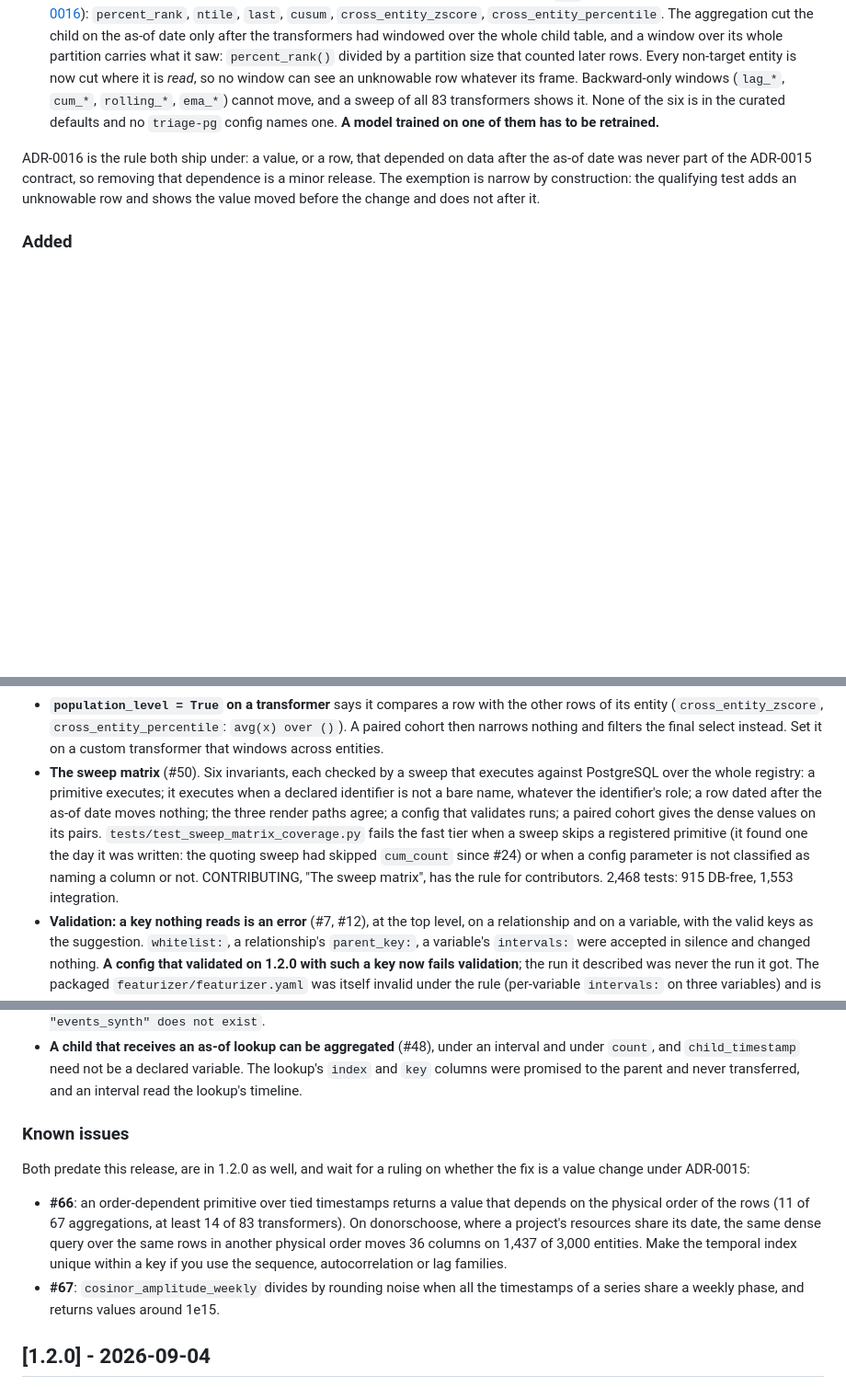
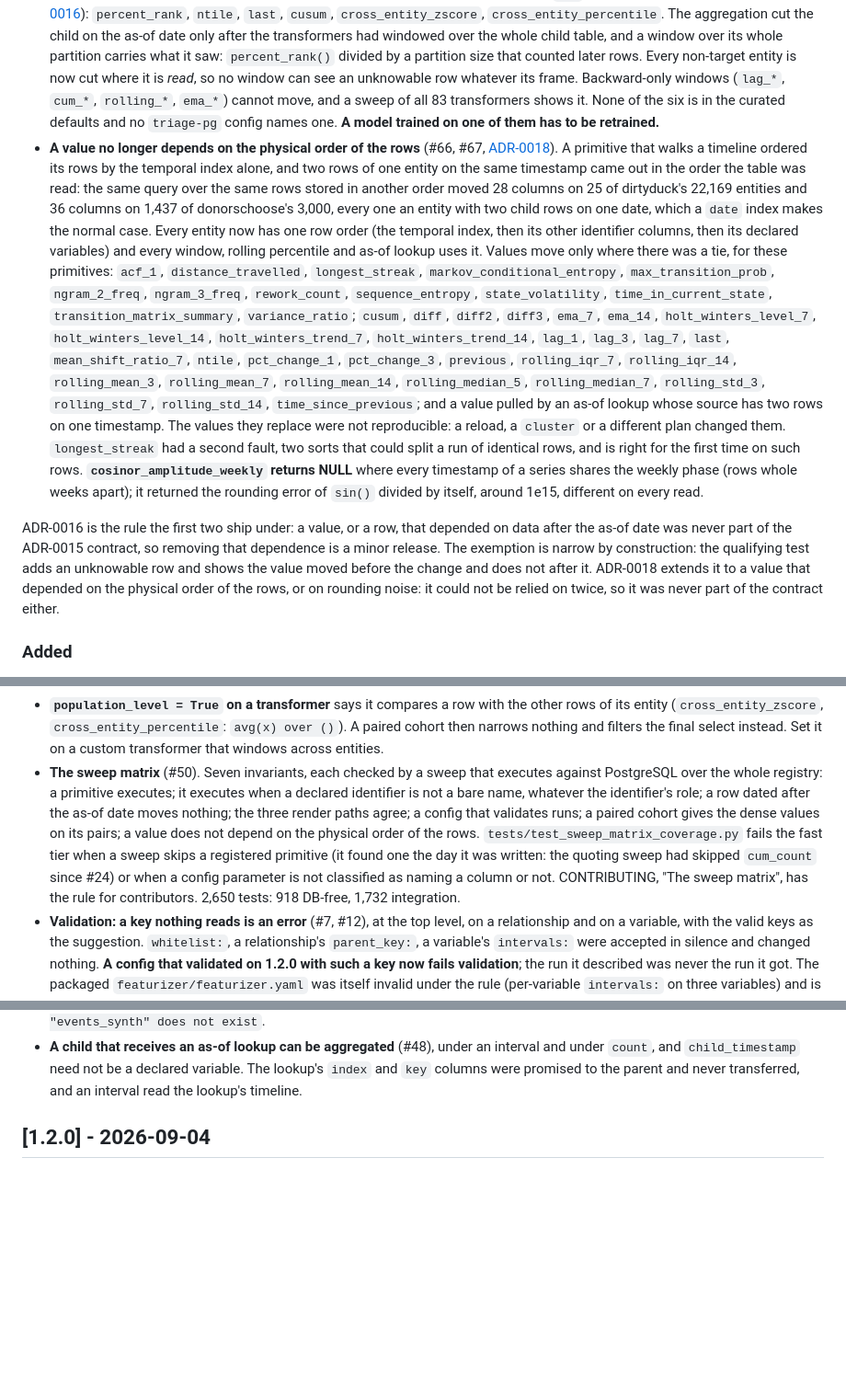
Before and after one commit to ccd-ia/featurizer, a Markdown page: CHANGELOG.md, 3 parts joined by grey strips. Shown at 92% size. GitHub-like rendering; blank space fills up the shorter version.

Commit message:
chore(release): v1.3.0 picks up #66 and #67 (ADR-0018) before the tag
The release commit listed #66 and #67 as known issues, filed the same day and
waiting for a ruling. The ruling came, the fix landed (2145392), and 1.3.0 was
held untagged for it. The CHANGELOG section now names ADR-0018 as the third
change to what a matrix contains, lists every primitive whose value can move
(only where two rows share a timestamp, or a series sits on one weekly phase),
and drops the known-issues section. The sweep-matrix bullet counts seven
invariants; the docs bullet names the two new FAQ entries.

The featurizer-dfs skill's stability bullet gains the ADR-0018 sentence. Test
counts: 2,650 (918 DB-free + 1,732 integration).

The CHANGELOG date and CITATION.cff's date-released stay 2026-09-21, the day
the section was written; tests/test_citation_parity.py holds them together.

Co-Authored-By: Claude Fable 5.1 <noreply@anthropic.com>

```diff
--- a/CHANGELOG.md
+++ b/CHANGELOG.md
@@ -52,12 +52,44 @@ names do not move. **Two things do change what a matrix contains, by ruling
   transformers shows it. None of the six is in the curated defaults and no
   `triage-pg` config names one. **A model trained on one of them has to be
   retrained.**
+- **A value no longer depends on the physical order of the rows** (#66, #67,
+  [ADR-0018](docs/adr/0018-a-value-does-not-depend-on-the-physical-order-of-the-rows.md)).
+  A primitive that walks a timeline ordered its rows by the temporal index
+  alone, and two rows of one entity on the same timestamp came out in the
+  order the table was read: the same query over the same rows stored in
+  another order moved 28 columns on 25 of dirtyduck's 22,169 entities and 36
+  columns on 1,437 of donorschoose's 3,000, every one an entity with two child
+  rows on one date, which a `date` index makes the normal case. Every entity
+  now has one row order (the temporal index, then its other identifier
+  columns, then its declared variables) and every window, rolling percentile
+  and as-of lookup uses it. Values move only where there was a tie, for these
+  primitives: `acf_1`, `distance_travelled`, `longest_streak`,
+  `markov_conditional_entropy`, `max_transition_prob`, `ngram_2_freq`,
+  `ngram_3_freq`, `rework_count`, `sequence_entropy`, `state_volatility`,
+  `time_in_current_state`, `transition_matrix_summary`, `variance_ratio`;
+  `cusum`, `diff`, `diff2`, `diff3`, `ema_7`, `ema_14`,
+  `holt_winters_level_7`, `holt_winters_level_14`, `holt_winters_trend_7`,
+  `holt_winters_trend_14`, `lag_1`, `lag_3`, `lag_7`, `last`,
+  `mean_shift_ratio_7`, `ntile`, `pct_change_1`, `pct_change_3`, `previous`,
+  `rolling_iqr_7`, `rolling_iqr_14`, `rolling_mean_3`, `rolling_mean_7`,
+  `rolling_mean_14`, `rolling_median_5`, `rolling_median_7`, `rolling_std_3`,
+  `rolling_std_7`, `rolling_std_14`, `time_since_previous`; and a value pulled
+  by an as-of lookup whose source has two rows on one timestamp. The values
+  they replace were not reproducible: a reload, a `cluster` or a different
+  plan changed them. `longest_streak` had a second fault, two sorts that could
+  split a run of identical rows, and is right for the first time on such rows.
+  **`cosinor_amplitude_weekly` returns NULL** where every timestamp of a
+  series shares the weekly phase (rows whole weeks apart); it returned the
+  rounding error of `sin()` divided by itself, around 1e15, different on every
+  read.
 
-ADR-0016 is the rule both ship under: a value, or a row, that depended on data
-after the as-of date was never part of the ADR-0015 contract, so removing that
-dependence is a minor release. The exemption is narrow by construction: the
-qualifying test adds an unknowable row and shows the value moved before the
-change and does not after it.
+ADR-0016 is the rule the first two ship under: a value, or a row, that
+depended on data after the as-of date was never part of the ADR-0015 contract,
+so removing that dependence is a minor release. The exemption is narrow by
+construction: the qualifying test adds an unknowable row and shows the value
+moved before the change and does not after it. ADR-0018 extends it to a value
+that depended on the physical order of the rows, or on rounding noise: it could
+not be relied on twice, so it was never part of the contract either.
 
 ### Added
 
@@ -83,17 +115,18 @@ change and does not after it.
   the other rows of its entity (`cross_entity_zscore`, `cross_entity_percentile`:
   `avg(x) over ()`). A paired cohort then narrows nothing and filters the final
   select instead. Set it on a custom transformer that windows across entities.
-- **The sweep matrix** (#50). Six invariants, each checked by a sweep that
+- **The sweep matrix** (#50). Seven invariants, each checked by a sweep that
   executes against PostgreSQL over the whole registry: a primitive executes; it
   executes when a declared identifier is not a bare name, whatever the
   identifier's role; a row dated after the as-of date moves nothing; the three
   render paths agree; a config that validates runs; a paired cohort gives the
-  dense values on its pairs. `tests/test_sweep_matrix_coverage.py` fails the
+  dense values on its pairs; a value does not depend on the physical order of
+  the rows. `tests/test_sweep_matrix_coverage.py` fails the
   fast tier when a sweep skips a registered primitive (it found one the day it
   was written: the quoting sweep had skipped `cum_count` since #24) or when a
   config parameter is not classified as naming a column or not. CONTRIBUTING,
-  "The sweep matrix", has the rule for contributors. 2,468 tests: 915 DB-free,
-  1,553 integration.
+  "The sweep matrix", has the rule for contributors. 2,650 tests: 918 DB-free,
+  1,732 integration.
 - **Validation: a key nothing reads is an error** (#7, #12), at the top level,
   on a relationship and on a variable, with the valid keys as the suggestion.
   `whitelist:`, a relationship's `parent_key:`, a variable's `intervals:` were
@@ -201,20 +235,6 @@ change and does not after it.
   interval and under `count`, and `child_timestamp` need not be a declared
   variable. The lookup's `index` and `key` columns were promised to the parent
   and never transferred, and an interval read the lookup's timeline.
-
-### Known issues
-
-Both predate this release, are in 1.2.0 as well, and wait for a ruling on
-whether the fix is a value change under ADR-0015:
-
-- **#66**: an order-dependent primitive over tied timestamps returns a value
-  that depends on the physical order of the rows (11 of 67 aggregations, at
-  least 14 of 83 transformers). On donorschoose, where a project's resources
-  share its date, the same dense query over the same rows in another physical
-  order moves 36 columns on 1,437 of 3,000 entities. Make the temporal index
-  unique within a key if you use the sequence, autocorrelation or lag families.
-- **#67**: `cosinor_amplitude_weekly` divides by rounding noise when all the
-  timestamps of a series share a weekly phase, and returns values around 1e15.
 
 ## [1.2.0] - 2026-09-04
 
```
Also changed, not shown: other parts of CHANGELOG.md (+5 -4 lines), README.md (+1 -1 lines), 1 other file.
